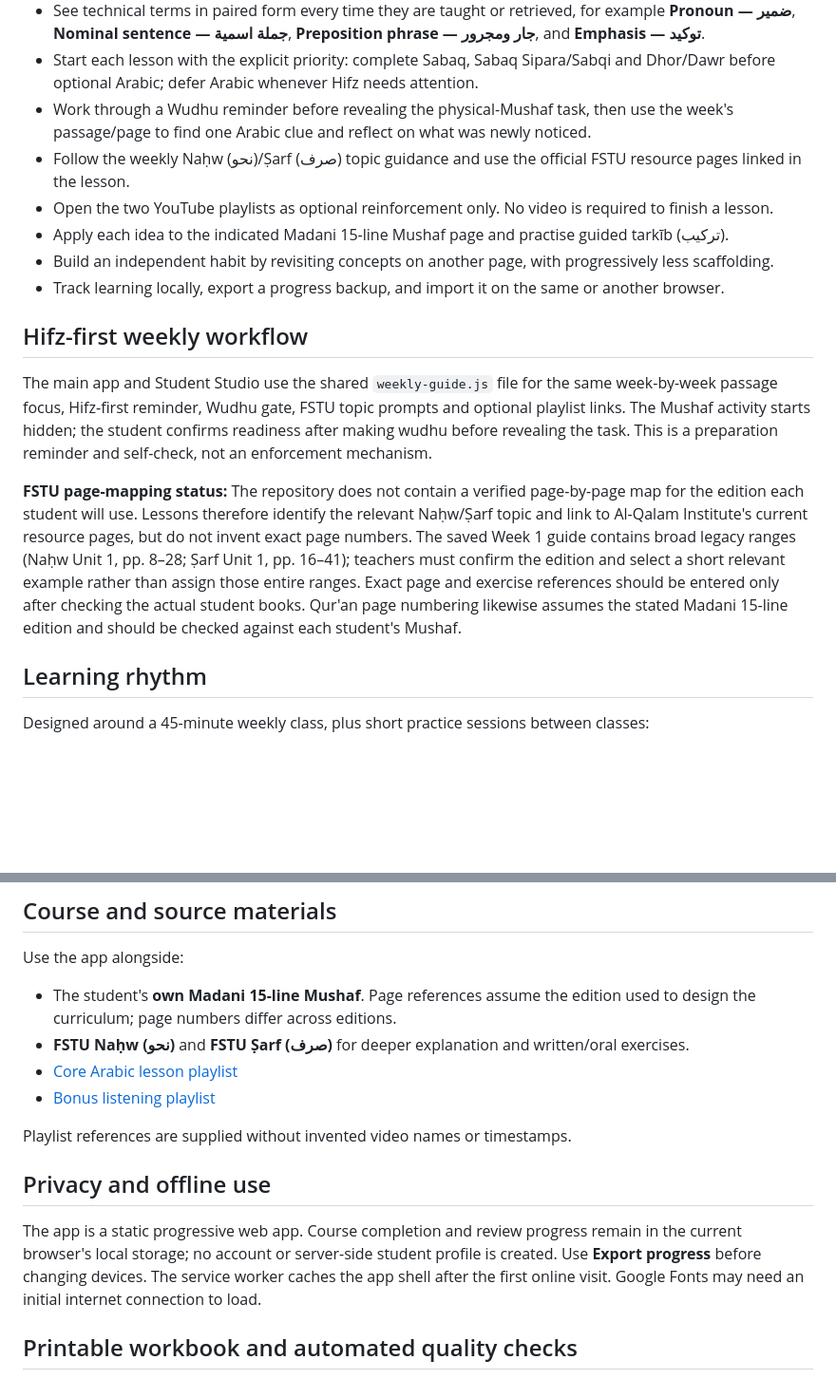
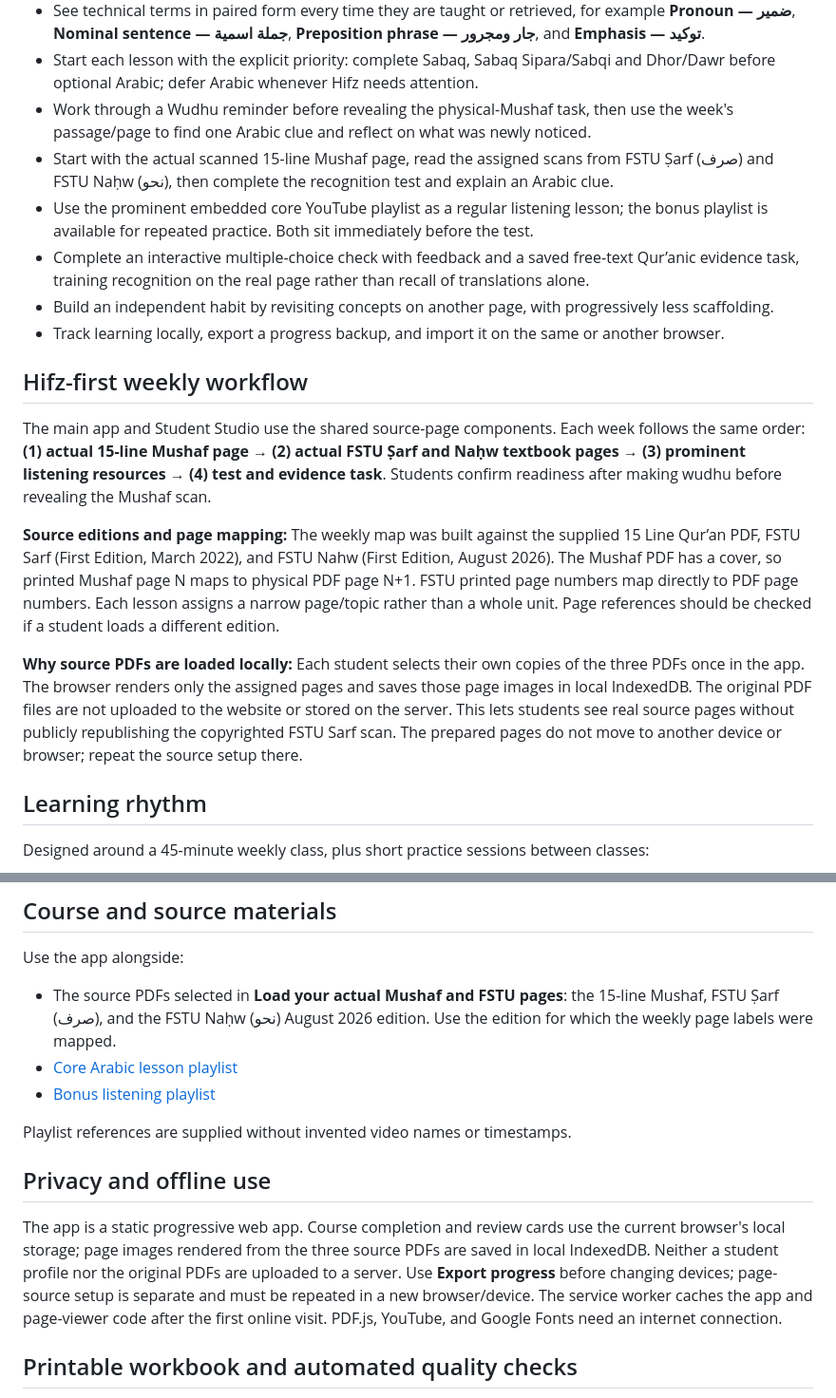
Before and after one commit to moosa198/80-20-Arabic, a Markdown page: README.md, 2 parts joined by grey strips. Shown at 95% size. Rendered like a GitHub page; blank space fills up the shorter version.

Commit message:
Document real weekly source pages and local PDF privacy model

```diff
--- a/README.md
+++ b/README.md
@@ -20,17 +20,19 @@ The GitHub Pages deployment workflow completed successfully for the Hifz-first i
 - See technical terms in paired form every time they are taught or retrieved, for example **Pronoun — ضمير**, **Nominal sentence — جملة اسمية**, **Preposition phrase — جار ومجرور**, and **Emphasis — توكيد**.
 - Start each lesson with the explicit priority: complete Sabaq, Sabaq Sipara/Sabqi and Dhor/Dawr before optional Arabic; defer Arabic whenever Hifz needs attention.
 - Work through a Wudhu reminder before revealing the physical-Mushaf task, then use the week's passage/page to find one Arabic clue and reflect on what was newly noticed.
-- Follow the weekly Naḥw (نحو)/Ṣarf (صرف) topic guidance and use the official FSTU resource pages linked in the lesson.
-- Open the two YouTube playlists as optional reinforcement only. No video is required to finish a lesson.
-- Apply each idea to the indicated Madani 15-line Mushaf page and practise guided tarkīb (تركيب).
+- Start with the actual scanned 15-line Mushaf page, read the assigned scans from FSTU Ṣarf (صرف) and FSTU Naḥw (نحو), then complete the recognition test and explain an Arabic clue.
+- Use the prominent embedded core YouTube playlist as a regular listening lesson; the bonus playlist is available for repeated practice. Both sit immediately before the test.
+- Complete an interactive multiple-choice check with feedback and a saved free-text Qur’anic evidence task, training recognition on the real page rather than recall of translations alone.
 - Build an independent habit by revisiting concepts on another page, with progressively less scaffolding.
 - Track learning locally, export a progress backup, and import it on the same or another browser.
 
 ## Hifz-first weekly workflow
 
-The main app and Student Studio use the shared `weekly-guide.js` file for the same week-by-week passage focus, Hifz-first reminder, Wudhu gate, FSTU topic prompts and optional playlist links. The Mushaf activity starts hidden; the student confirms readiness after making wudhu before revealing the task. This is a preparation reminder and self-check, not an enforcement mechanism.
+The main app and Student Studio use the shared source-page components. Each week follows the same order: **(1) actual 15-line Mushaf page → (2) actual FSTU Ṣarf and Naḥw textbook pages → (3) prominent listening resources → (4) test and evidence task**. Students confirm readiness after making wudhu before revealing the Mushaf scan.
 
-**FSTU page-mapping status:** The repository does not contain a verified page-by-page map for the edition each student will use. Lessons therefore identify the relevant Naḥw/Ṣarf topic and link to Al-Qalam Institute's current resource pages, but do not invent exact page numbers. The saved Week 1 guide contains broad legacy ranges (Naḥw Unit 1, pp. 8–28; Ṣarf Unit 1, pp. 16–41); teachers must confirm the edition and select a short relevant example rather than assign those entire ranges. Exact page and exercise references should be entered only after checking the actual student books. Qur'an page numbering likewise assumes the stated Madani 15-line edition and should be checked against each student's Mushaf.
+**Source editions and page mapping:** The weekly map was built against the supplied 15 Line Qur’an PDF, FSTU Sarf (First Edition, March 2022), and FSTU Nahw (First Edition, August 2026). The Mushaf PDF has a cover, so printed Mushaf page N maps to physical PDF page N+1. FSTU printed page numbers map directly to PDF page numbers. Each lesson assigns a narrow page/topic rather than a whole unit. Page references should be checked if a student loads a different edition.
+
+**Why source PDFs are loaded locally:** Each student selects their own copies of the three PDFs once in the app. The browser renders only the assigned pages and saves those page images in local IndexedDB. The original PDF files are not uploaded to the website or stored on the server. This lets students see real source pages without publicly republishing the copyrighted FSTU Sarf scan. The prepared pages do not move to another device or browser; repeat the source setup there.
 
 ## Learning rhythm
 
@@ -56,8 +58,7 @@ The “well-established” word count means a card has been answered successfull
 ## Course and source materials
 
 Use the app alongside:
-- The student's **own Madani 15-line Mushaf**. Page references assume the edition used to design the curriculum; page numbers differ across editions.
-- **FSTU Naḥw (نحو)** and **FSTU Ṣarf (صرف)** for deeper explanation and written/oral exercises.
+- The source PDFs selected in **Load your actual Mushaf and FSTU pages**: the 15-line Mushaf, FSTU Ṣarf (صرف), and the FSTU Naḥw (نحو) August 2026 edition. Use the edition for which the weekly page labels were mapped.
 - [Core Arabic lesson playlist](https://youtube.com/playlist?list=PLXJPAz2MwdUCSoBK47tg79-BeIF9w2toa)
 - [Bonus listening playlist](https://youtube.com/playlist?list=PLe15deUUtdVLEWAMlit0drqO3Cjm7zYY7)
 
@@ -65,7 +66,7 @@ Playlist references are supplied without invented video names or timestamps.
 
 ## Privacy and offline use
 
-The app is a static progressive web app. Course completion and review progress remain in the current browser's local storage; no account or server-side student profile is created. Use **Export progress** before changing devices. The service worker caches the app shell after the first online visit. Google Fonts may need an initial internet connection to load.
+The app is a static progressive web app. Course completion and review cards use the current browser's local storage; page images rendered from the three source PDFs are saved in local IndexedDB. Neither a student profile nor the original PDFs are uploaded to a server. Use **Export progress** before changing devices; page-source setup is separate and must be repeated in a new browser/device. The service worker caches the app and page-viewer code after the first online visit. PDF.js, YouTube, and Google Fonts need an internet connection.
 
 ## Printable workbook and automated quality checks
 
```
